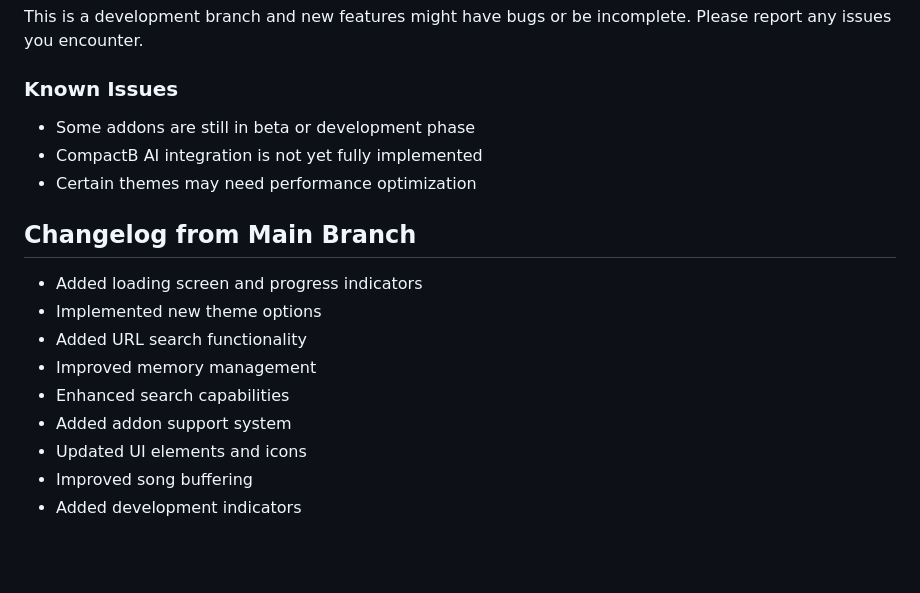
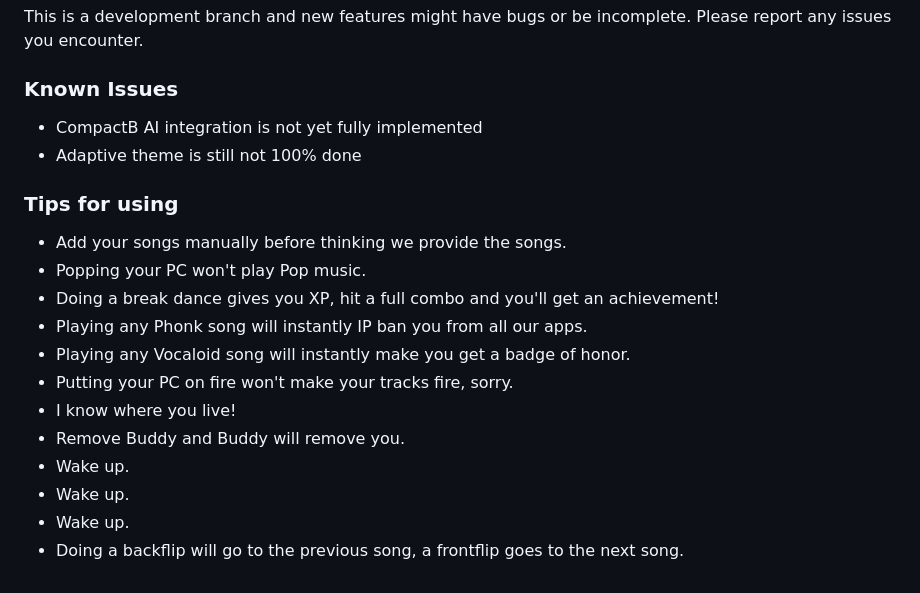
Before and after one commit to LowAhBeepOh/buddymusic, a Markdown page: README.md, the part around the change. Drawn GitHub-style; blank space fills up the shorter version.

Commit message:
better tips

```diff
--- a/README.md
+++ b/README.md
@@ -58,17 +58,19 @@ Still not in full development, but it will be done soon.
 This is a development branch and new features might have bugs or be incomplete. Please report any issues you encounter.
 
 ### Known Issues
-- Some addons are still in beta or development phase
 - CompactB AI integration is not yet fully implemented
-- Certain themes may need performance optimization
+- Adaptive theme is still not 100% done
 
-## Changelog from Main Branch
-- Added loading screen and progress indicators
-- Implemented new theme options
-- Added URL search functionality
-- Improved memory management
-- Enhanced search capabilities
-- Added addon support system
-- Updated UI elements and icons
-- Improved song buffering
-- Added development indicators
+### Tips for using
+- Add your songs manually before thinking we provide the songs.
+- Popping your PC won't play Pop music.
+- Doing a break dance gives you XP, hit a full combo and you'll get an achievement!
+- Playing any Phonk song will instantly IP ban you from all our apps.
+- Playing any Vocaloid song will instantly make you get a badge of honor.
+- Putting your PC on fire won't make your tracks fire, sorry.
+- I know where you live!
+- Remove Buddy and Buddy will remove you.
+- Wake up.
+- Wake up.
+- Wake up.
+- Doing a backflip will go to the previous song, a frontflip goes to the next song.
```
